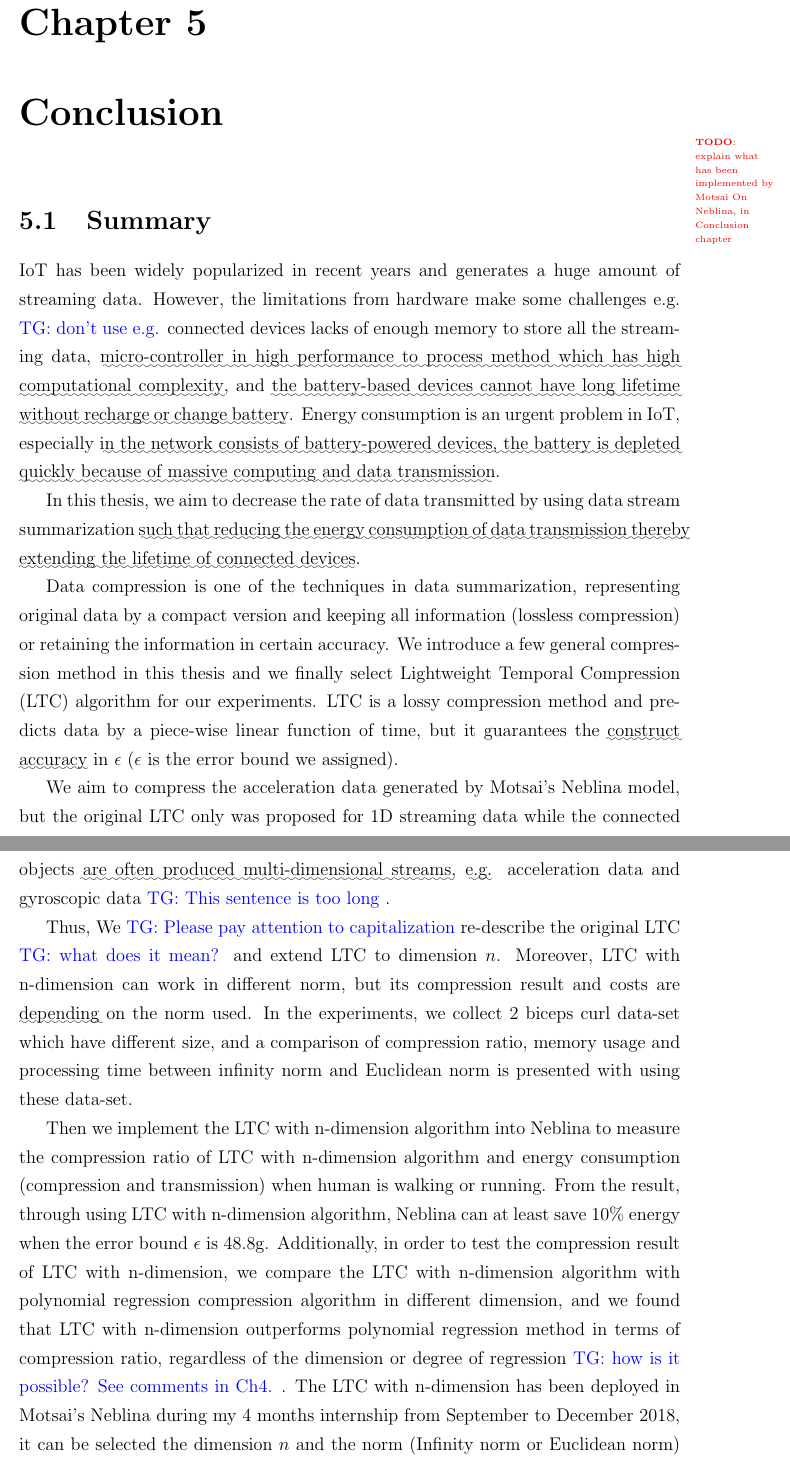
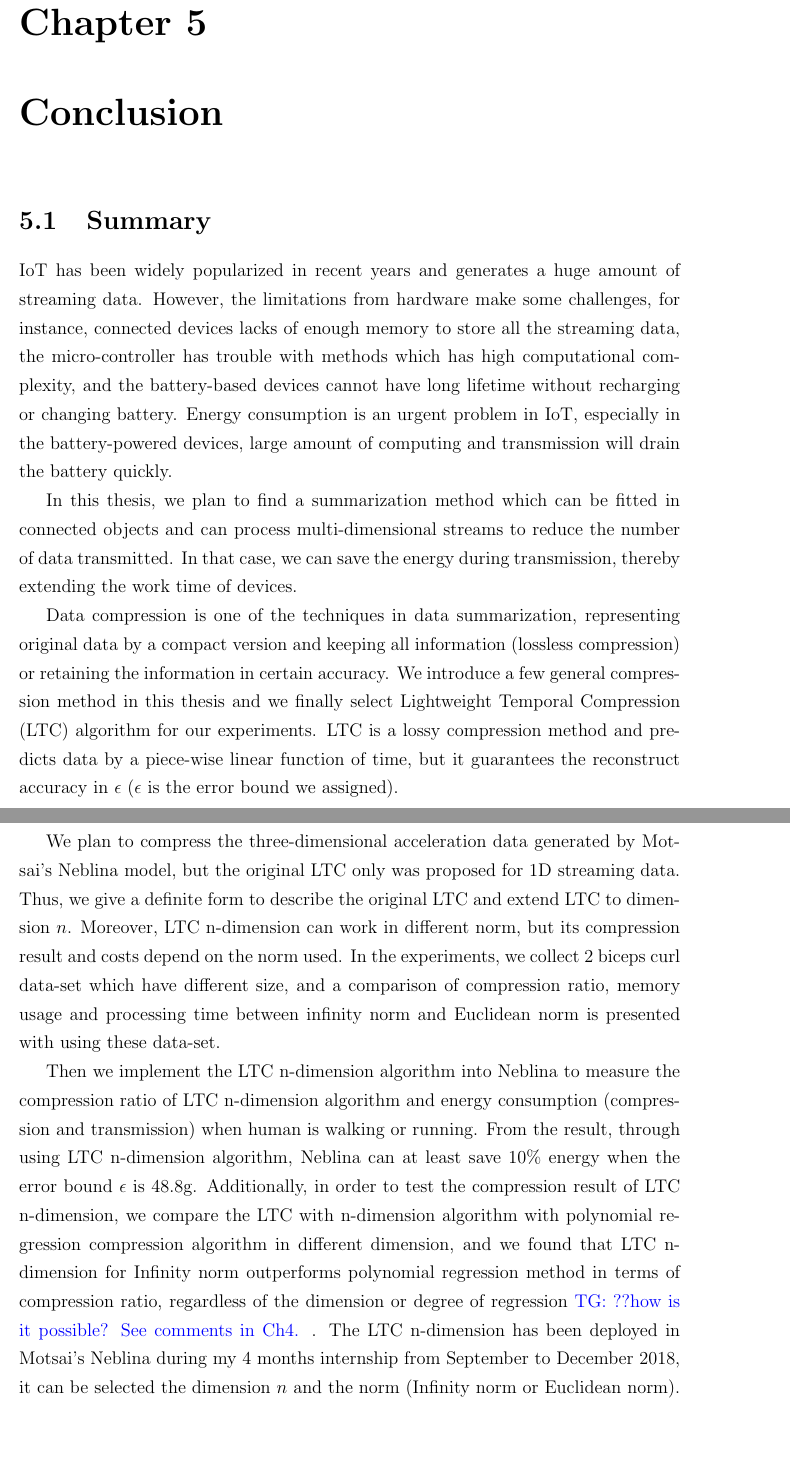
Before and after one commit to big-data-lab-team/report-data-streams, a LaTeX thesis (cuthesis.tex, which reads chapters/chapter5/Conclusion.tex): two parts of pages 58 and 59 of 66, joined at a grey line, cut so that both start at the same text. Compiled offline with pdfLaTeX.

Commit message:
update Chap5

```diff
--- a/chapters/chapter5/Conclusion.tex
+++ b/chapters/chapter5/Conclusion.tex
@@ -1,25 +1,22 @@
 \chapter{Conclusion}
-
-\todo{explain what has been implemented by Motsai On Neblina, in Conclusion
-chapter}
 
 
 \section{Summary}
 
 
 IoT has been widely popularized in recent years and generates a huge amount of
-streaming data. However, the limitations from hardware make some challenges e.g. \TG{don't use e.g.}
-connected devices lacks of enough memory to store all the streaming data,
-\english{micro-controller in high performance to process method which has high
-computational complexity}, and \english{the battery-based devices cannot have long
-lifetime without recharge or change battery}. Energy consumption is an urgent
-problem in IoT, especially \english{in the network consists of battery-powered devices,
-the battery is depleted quickly because of massive computing and data
-transmission}.
+streaming data. However, the limitations from hardware make some challenges, for
+instance, connected devices lacks of enough memory to store all the streaming
+data, the micro-controller has trouble with methods which has high computational
+complexity, and the battery-based devices cannot have long lifetime without
+recharging or changing battery. Energy consumption is an urgent problem in IoT,
+especially in the battery-powered devices, large amount of computing and
+transmission will drain the battery quickly.
 
-In this thesis, we aim to decrease the rate of data transmitted by using data
-stream summarization \english{such that reducing the energy consumption of data
-transmission thereby extending the lifetime of connected devices}.
+In this thesis, we plan to find a summarization method which can be fitted in
+connected objects and can process multi-dimensional streams to reduce the number
+of data transmitted. In that case, we can save the energy during transmission,
+thereby extending the work time of devices.
 
 Data compression is one of the techniques in data summarization, representing
 original data by a compact version and keeping all information (lossless
@@ -27,78 +24,31 @@ compression) or retaining the information in certain accuracy. We introduce a
 few general compression method in this thesis and we finally select Lightweight
 Temporal Compression (LTC) algorithm for our experiments. LTC is a lossy
 compression method and predicts data by a piece-wise linear function of time,
-but it guarantees the \english{construct accuracy} in $\epsilon$ ($\epsilon$ is the error
-bound we assigned).
+but it guarantees the reconstruct accuracy in $\epsilon$ ($\epsilon$ is the
+error bound we assigned).
 
-We aim to compress the acceleration data generated by Motsai's Neblina model,
-but the original LTC only was proposed for 1D streaming data while the connected
-objects \english{are often produced multi-dimensional streams}, \english{e.g.} acceleration data and
-gyroscopic data \TG{This sentence is too long}.
+We plan to compress the three-dimensional acceleration data generated by
+Motsai's Neblina model, but the original LTC only was proposed for 1D streaming
+data. Thus, we give a definite form to describe the original LTC and extend LTC
+to dimension $n$. Moreover, LTC n-dimension can work in different norm, but its
+compression result and costs depend on the norm used. In the experiments, we
+collect 2 biceps curl data-set which have different size, and a comparison of
+compression ratio, memory usage and processing time between infinity norm and
+Euclidean norm is presented with using these data-set.
 
-Thus, We \TG{Please pay attention to capitalization} re-describe the original LTC \TG{what does it mean?} and extend LTC to dimension $n$. Moreover,
-LTC with n-dimension can work in different norm, but its compression result and
-costs are \english{depending} on the norm used. In the experiments, we collect 2 biceps
-curl data-set which have different size, and a comparison of compression ratio,
-memory usage and processing time between infinity norm and Euclidean norm is
-presented with using these data-set.
-
-Then we implement the LTC with n-dimension algorithm into Neblina to measure the
-compression ratio of LTC with n-dimension algorithm and energy consumption
+Then we implement the LTC n-dimension algorithm into Neblina to measure the
+compression ratio of LTC n-dimension algorithm and energy consumption
 (compression and transmission) when human is walking or running. From the
-result, through using LTC with n-dimension algorithm, Neblina can at least save
-10\% energy when the error bound $\epsilon$ is 48.8g. Additionally, in order to
-test the compression result of LTC with n-dimension, we compare the LTC with
-n-dimension algorithm with polynomial regression compression algorithm in
-different dimension, and we found that LTC with n-dimension outperforms
+result, through using LTC n-dimension algorithm, Neblina can at least save 10\%
+energy when the error bound $\epsilon$ is 48.8g. Additionally, in order to test
+the compression result of LTC n-dimension, we compare the LTC with n-dimension
+algorithm with polynomial regression compression algorithm in different
+dimension, and we found that LTC n-dimension for Infinity norm outperforms
 polynomial regression method in terms of compression ratio, regardless of the
-dimension or degree of regression \TG{how is it possible? See comments in Ch4.}.
-The LTC with n-dimension has been deployed in Motsai's Neblina during my 4
+dimension or degree of regression \TG{??how is it possible? See comments in
+Ch4.}. The LTC n-dimension has been deployed in Motsai's Neblina during my 4
 months internship from September to December 2018, it can be selected the
-dimension $n$ and the norm (Infinity norm or Euclidean norm) \english{where it works in}.
-
-
-% 然而固件上的局限性，使得我们无法完成一些操作，比如，保存全部的数据因为内存空间，运行复杂的算法因为CPU计算能力，长时间的工作 电池的容量，
-% 电力消耗是很重要的问题在IoT中，尤其是电池设备，他们的电池会持续的消耗殆尽 去进行大量计算和传输无限的数据。 在这个论文里，我们主要研究
-% 使用summarization 去减少 传输的数据量从而减少电力消耗。数据压缩which
-% summarization的一种，可以帮助我们把元数据转化为压缩版本，并且保留 全部(lossless)/或一定精度(lossy)的数据信息。 在THesis
-% 中，我们给出了一些常用的压缩算法，并从中，我们选择使用LTC压缩算法which lossy compression but make sure the
-% reconstruct accuracy with $\epsilon$ 进行实验。
-%
-% 在实验中，我们使用LTC 压缩Neblina所产生的acceleroter 数据，来自Human activies. 但是original LTC 只是用来压缩
-% 一位数据，然而，很多数据都是n维的 比如说。。。， 所以在这篇Thesis里 我们 重新定义了LTC，并把LTC 拓展到了N维，
-% 并且给出了他的表达时。N-维的LTC 可与被使用在 n-dimension 和 任意的norm 不同的norm或造成不同的结果，我们在论文里给出了 当n
-% dimension LTC 被使用在 euclidean norm 和 infinity norm 时候的结果，给出了 压缩 crul时候的 压缩率。
-% 并把LTC-N implement， 并测试使用它进行 walk 和 running 时候的compression ratio，并与 auto
-% regression 压缩 进行对比
-%
-% 我在18年的9月到12月 到Motsai 进行了实习，把LTC n infinity norm and euclidian norm 算法嵌入到了
-% Neblina 里。并且研究结果发布了论文在。。。。。。。。
-
-
-
-
-
-% In this thesis, we extend LTC compression algorithm to $n$ dimensions and give its formulation. This extension method is norm-independent and can work with the data stream have $n$ attributes.
-%   \item Formalize the description of original LTC algorithm
-%   \item Extend LTC to dimension $n$.
-%   \item Propose an algebraic formulation of n-dimensional LTC algorithm.
-%   \item Introduce an norm-independent expression of n-dimensional LTC, according
-%   to the algebraic formulation.
-% we extend LTC to n dimension, and
-% formalizes the description initially proposed
-% in~\cite{schoellhammer2004lightweight} and presents our norm-independent
-% extension to dimension $n$, together with description of our implementation in
-
-% extension to n dimension and give his performance in different norm Euclidean and Manhattan  infinity norm
-% give implement and test the result through Neblina, compare the compression ratio with different dimension and different norm
-% and compare the energy saving
-
-% Compare with the Polynomial regression with has best compression ratio in ~\cite{zordan2014performance}.
-
-% how every we did measure the energy consumption, just give compression ratio
-
-
-
+dimension $n$ and the norm (Infinity norm or Euclidean norm).
 
 \section{Limitation}
 
```
Also changed, not shown: chapters/chapter5/Conclusion.tex (42 more changed lines).
